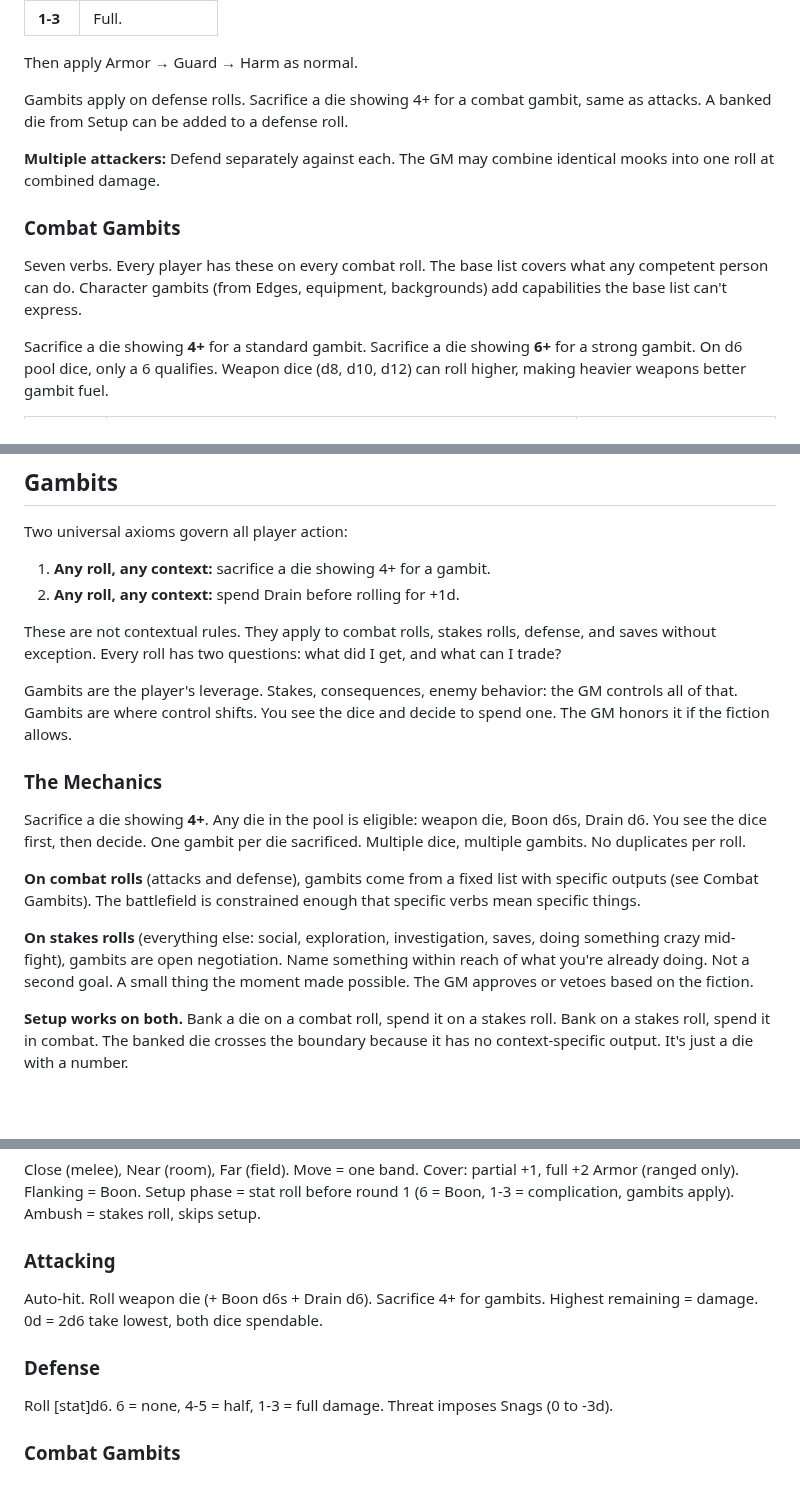
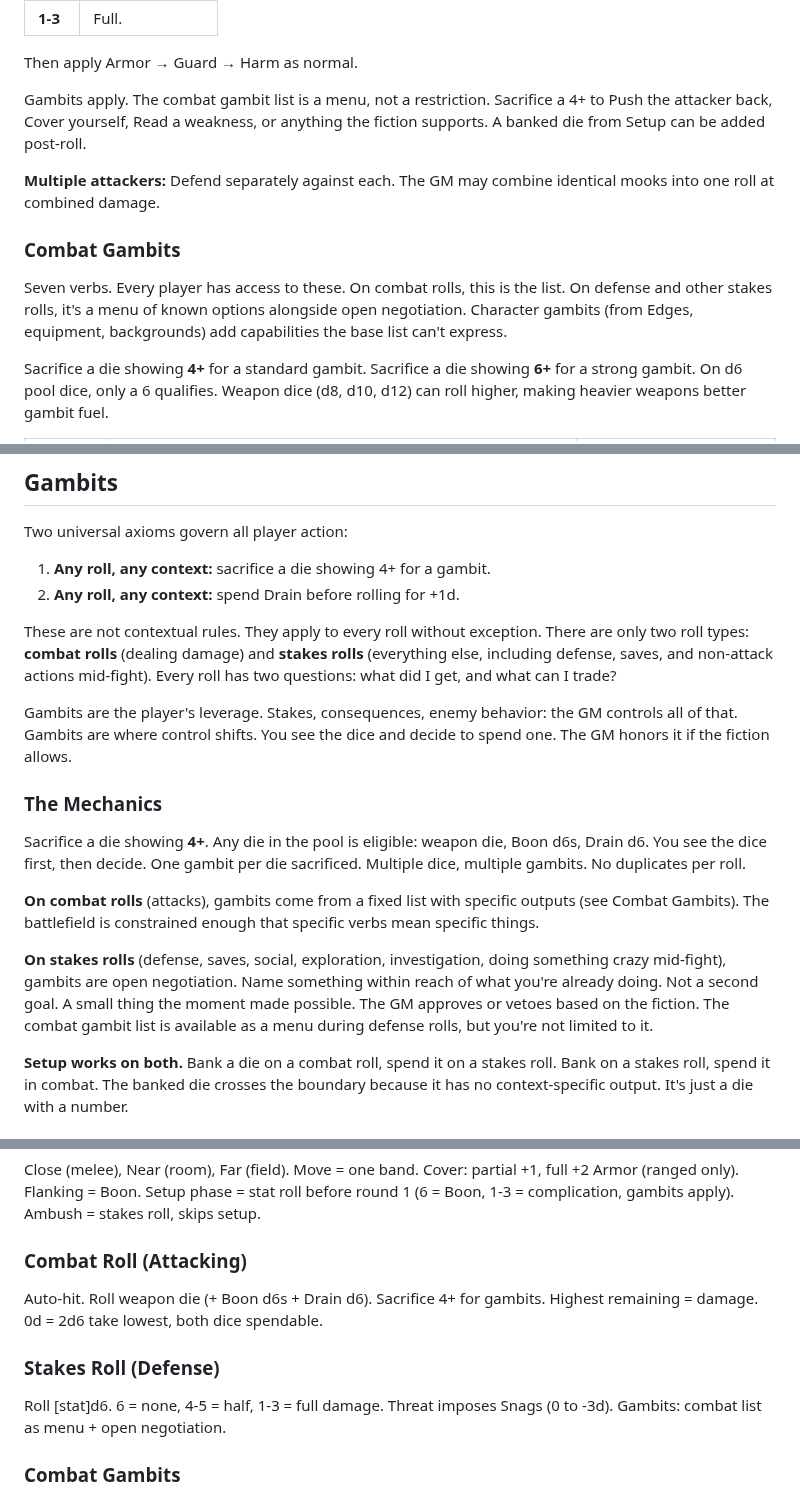
Before and after one commit to jourheighness/after-the-boom, a Markdown page: rules/CORE.md, 3 parts joined by grey strips. GitHub-like rendering; blank space fills up the shorter version.

Commit message:
Two roll types: combat roll and stakes roll
Defense is a stakes roll (stat die, open gambits, combat list as menu).
Combat roll is the only category that uses weapon dice and a fixed list.
Everything else is a stakes roll: defense, saves, social, exploration,
third lane in combat. Consistent terminology throughout.

Co-Authored-By: Claude Opus 4.6 <noreply@anthropic.com>

```diff
--- a/rules/CORE.md
+++ b/rules/CORE.md
@@ -346,13 +346,13 @@ Roll [stat]d6, minus Snags from enemy Threat (see Enemies). Drain for +1d before
 
 Then apply Armor → Guard → Harm as normal.
 
-Gambits apply on defense rolls. Sacrifice a die showing 4+ for a combat gambit, same as attacks. A banked die from Setup can be added to a defense roll.
+Gambits apply. The combat gambit list is a menu, not a restriction. Sacrifice a 4+ to Push the attacker back, Cover yourself, Read a weakness, or anything the fiction supports. A banked die from Setup can be added post-roll.
 
 **Multiple attackers:** Defend separately against each. The GM may combine identical mooks into one roll at combined damage.
 
 ### Combat Gambits
 
-Seven verbs. Every player has these on every combat roll. The base list covers what any competent person can do. Character gambits (from Edges, equipment, backgrounds) add capabilities the base list can't express.
+Seven verbs. Every player has access to these. On combat rolls, this is the list. On defense and other stakes rolls, it's a menu of known options alongside open negotiation. Character gambits (from Edges, equipment, backgrounds) add capabilities the base list can't express.
 
 Sacrifice a die showing **4+** for a standard gambit. Sacrifice a die showing **6+** for a strong gambit. On d6 pool dice, only a 6 qualifies. Weapon dice (d8, d10, d12) can roll higher, making heavier weapons better gambit fuel.
 
@@ -453,7 +453,7 @@ Two universal axioms govern all player action:
 1. **Any roll, any context:** sacrifice a die showing 4+ for a gambit.
 2. **Any roll, any context:** spend Drain before rolling for +1d.
 
-These are not contextual rules. They apply to combat rolls, stakes rolls, defense, and saves without exception. Every roll has two questions: what did I get, and what can I trade?
+These are not contextual rules. They apply to every roll without exception. There are only two roll types: **combat rolls** (dealing damage) and **stakes rolls** (everything else, including defense, saves, and non-attack actions mid-fight). Every roll has two questions: what did I get, and what can I trade?
 
 Gambits are the player's leverage. Stakes, consequences, enemy behavior: the GM controls all of that. Gambits are where control shifts. You see the dice and decide to spend one. The GM honors it if the fiction allows.
 
@@ -461,9 +461,9 @@ Gambits are the player's leverage. Stakes, consequences, enemy behavior: the GM
 
 Sacrifice a die showing **4+**. Any die in the pool is eligible: weapon die, Boon d6s, Drain d6. You see the dice first, then decide. One gambit per die sacrificed. Multiple dice, multiple gambits. No duplicates per roll.
 
-**On combat rolls** (attacks and defense), gambits come from a fixed list with specific outputs (see Combat Gambits). The battlefield is constrained enough that specific verbs mean specific things.
+**On combat rolls** (attacks), gambits come from a fixed list with specific outputs (see Combat Gambits). The battlefield is constrained enough that specific verbs mean specific things.
 
-**On stakes rolls** (everything else: social, exploration, investigation, saves, doing something crazy mid-fight), gambits are open negotiation. Name something within reach of what you're already doing. Not a second goal. A small thing the moment made possible. The GM approves or vetoes based on the fiction.
+**On stakes rolls** (defense, saves, social, exploration, investigation, doing something crazy mid-fight), gambits are open negotiation. Name something within reach of what you're already doing. Not a second goal. A small thing the moment made possible. The GM approves or vetoes based on the fiction. The combat gambit list is available as a menu during defense rolls, but you're not limited to it.
 
 **Setup works on both.** Bank a die on a combat roll, spend it on a stakes roll. Bank on a stakes roll, spend it in combat. The banked die crosses the boundary because it has no context-specific output. It's just a die with a number.
 
@@ -659,11 +659,11 @@ GM never rolls. Static profiles: Threat (defense Snags 0-3), Damage (flat), Guar
 ### Positioning
 Close (melee), Near (room), Far (field). Move = one band. Cover: partial +1, full +2 Armor (ranged only). Flanking = Boon. Setup phase = stat roll before round 1 (6 = Boon, 1-3 = complication, gambits apply). Ambush = stakes roll, skips setup.
 
-### Attacking
+### Combat Roll (Attacking)
 Auto-hit. Roll weapon die (+ Boon d6s + Drain d6). Sacrifice 4+ for gambits. Highest remaining = damage. 0d = 2d6 take lowest, both dice spendable.
 
-### Defense
-Roll [stat]d6. 6 = none, 4-5 = half, 1-3 = full damage. Threat imposes Snags (0 to -3d).
+### Stakes Roll (Defense)
+Roll [stat]d6. 6 = none, 4-5 = half, 1-3 = full damage. Threat imposes Snags (0 to -3d). Gambits: combat list as menu + open negotiation.
 
 ### Combat Gambits
 Sacrifice 4+ = standard, 6+ = strong (weapon dice count). Push (one band / Strong: + Prone), Pull (one band toward / Strong: + Boon), Pin (can't move, Act to escape / Strong: Act + Move), Read (detail / Strong: + Boon), Break (Impaired -2 dmg / Strong: Exposed +2 dmg taken), Cover (+1 Armor / Strong: +2), Setup (bank for self or ally, post-roll / Strong: self AND ally). Open clause: similar scope, GM approves. Banked dice added post-roll, immune to Snags. Strong through all Threat.
```
Also changed, not shown: other parts of rules/CORE.md (+3 -3 lines).
